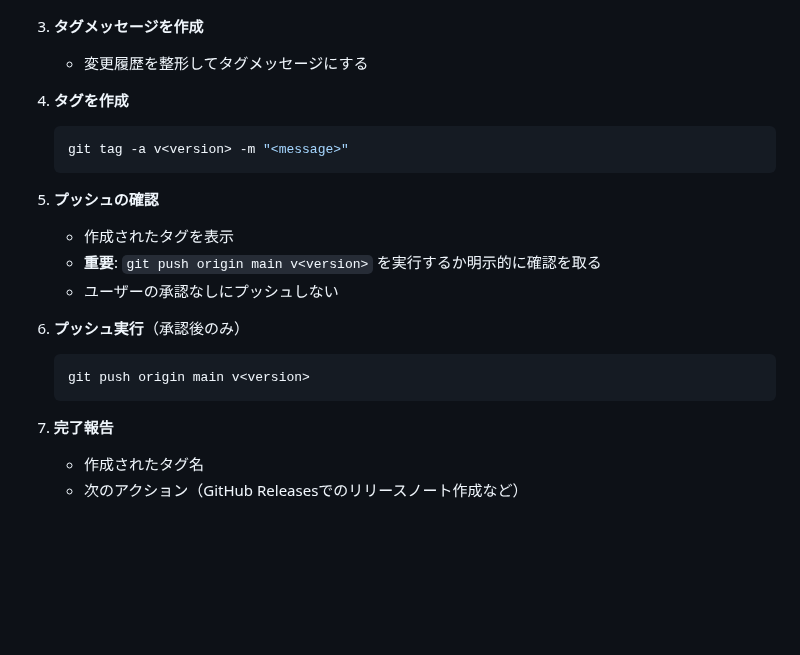
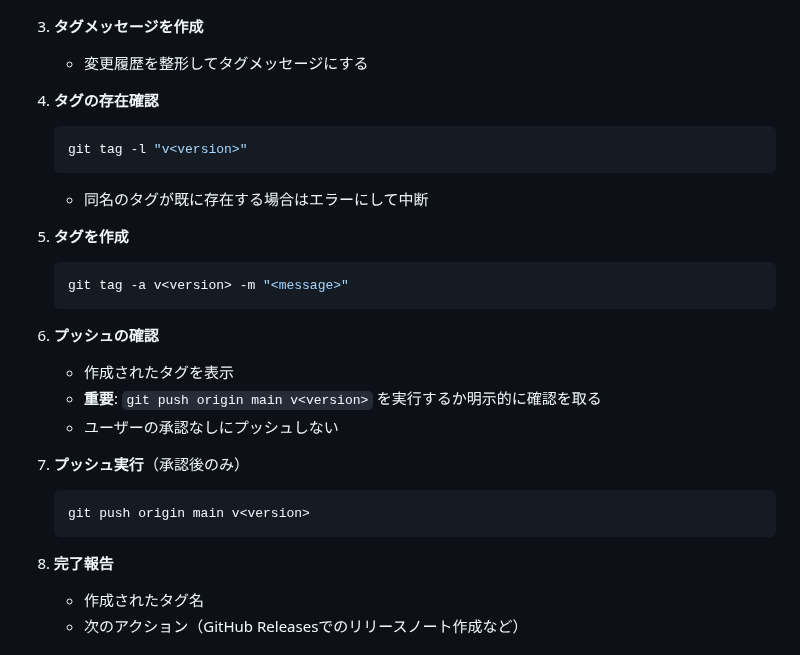
Before and after one commit to ebal5/html-tool-manager, a Markdown page: .claude/commands/release.md, the part around the change. GitHub-like rendering; blank space fills up the shorter version.

Commit message:
fix: タグ存在チェックを追加
タグ作成前に同名タグの存在を確認し、既存の場合はエラーで中断

🤖 Generated with [Claude Code](https://claude.com/claude-code)

Co-Authored-By: Claude <noreply@anthropic.com>

````diff
--- a/.claude/commands/release.md
+++ b/.claude/commands/release.md
@@ -172,22 +172,28 @@ argument-hint: [version: patch|minor|major|x.y.z]
 3. **タグメッセージを作成**
    - 変更履歴を整形してタグメッセージにする
 
-4. **タグを作成**
+4. **タグの存在確認**
+   ```bash
+   git tag -l "v<version>"
+   ```
+   - 同名のタグが既に存在する場合はエラーにして中断
+
+5. **タグを作成**
    ```bash
    git tag -a v<version> -m "<message>"
    ```
 
-5. **プッシュの確認**
+6. **プッシュの確認**
    - 作成されたタグを表示
    - **重要**: `git push origin main v<version>` を実行するか明示的に確認を取る
    - ユーザーの承認なしにプッシュしない
 
-6. **プッシュ実行**（承認後のみ）
+7. **プッシュ実行**（承認後のみ）
    ```bash
    git push origin main v<version>
    ```
 
-7. **完了報告**
+8. **完了報告**
    - 作成されたタグ名
    - 次のアクション（GitHub Releasesでのリリースノート作成など）
 
````
